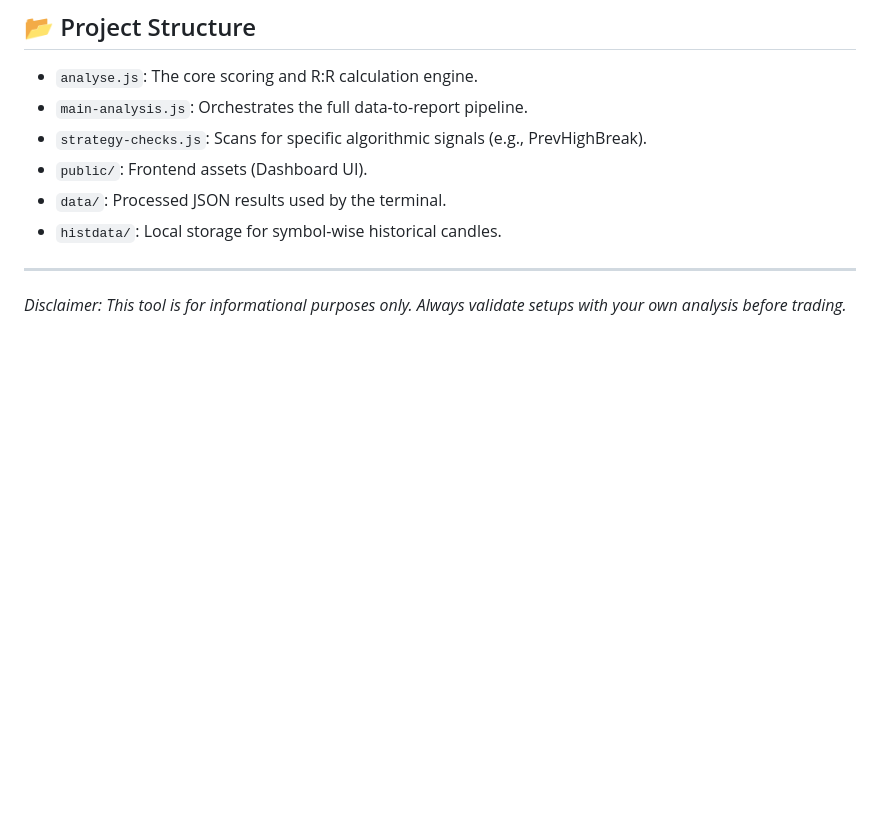
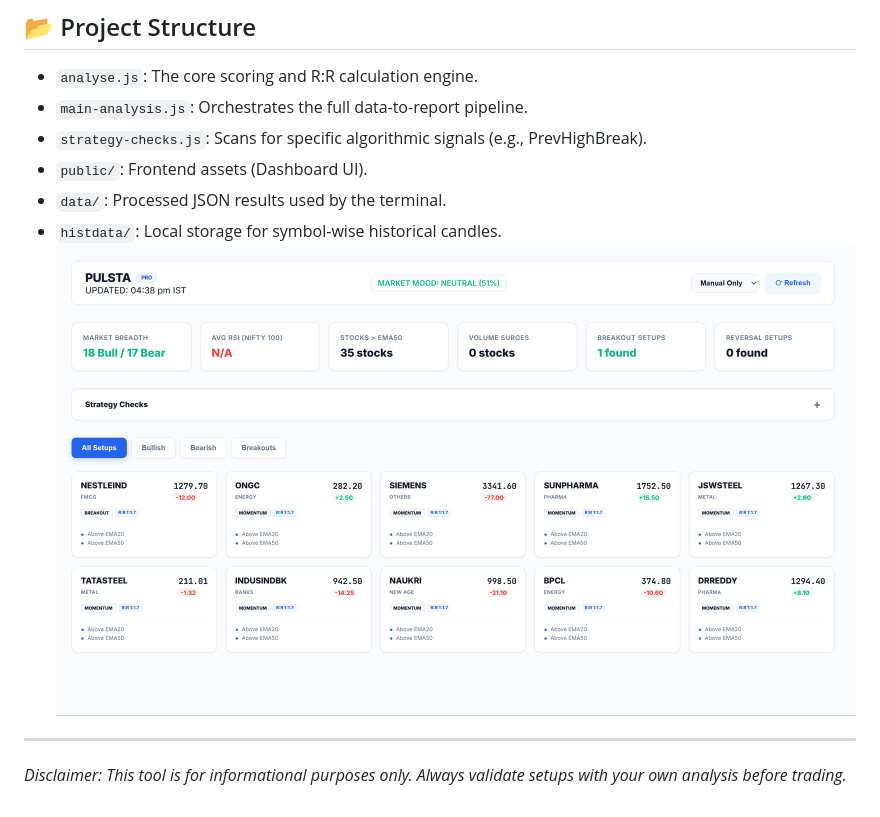
Before and after one commit to nikhilm19/KITE-MCP-Trade-Dashboard, a Markdown page: README.md, the part around the change. Drawn GitHub-style; pictures changed too: image.png (added); blank space fills up the shorter version.

Commit message:
Update README and project documentation

```diff
--- a/README.md
+++ b/README.md
@@ -66,6 +66,6 @@ node server.js
 - `public/`: Frontend assets (Dashboard UI).
 - `data/`: Processed JSON results used by the terminal.
 - `histdata/`: Local storage for symbol-wise historical candles.
-
+![alt text](image.png)
 ---
 *Disclaimer: This tool is for informational purposes only. Always validate setups with your own analysis before trading.*
```
